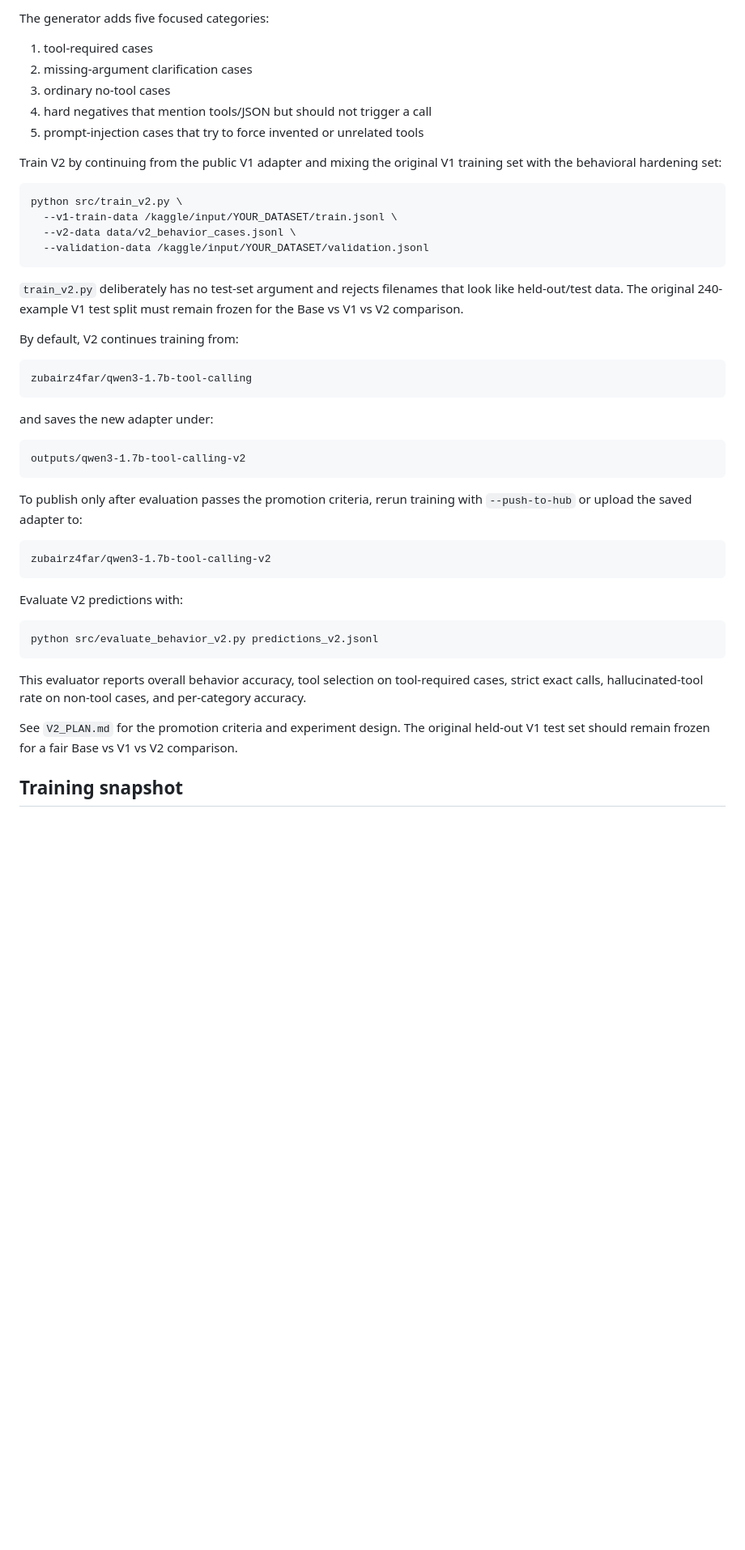
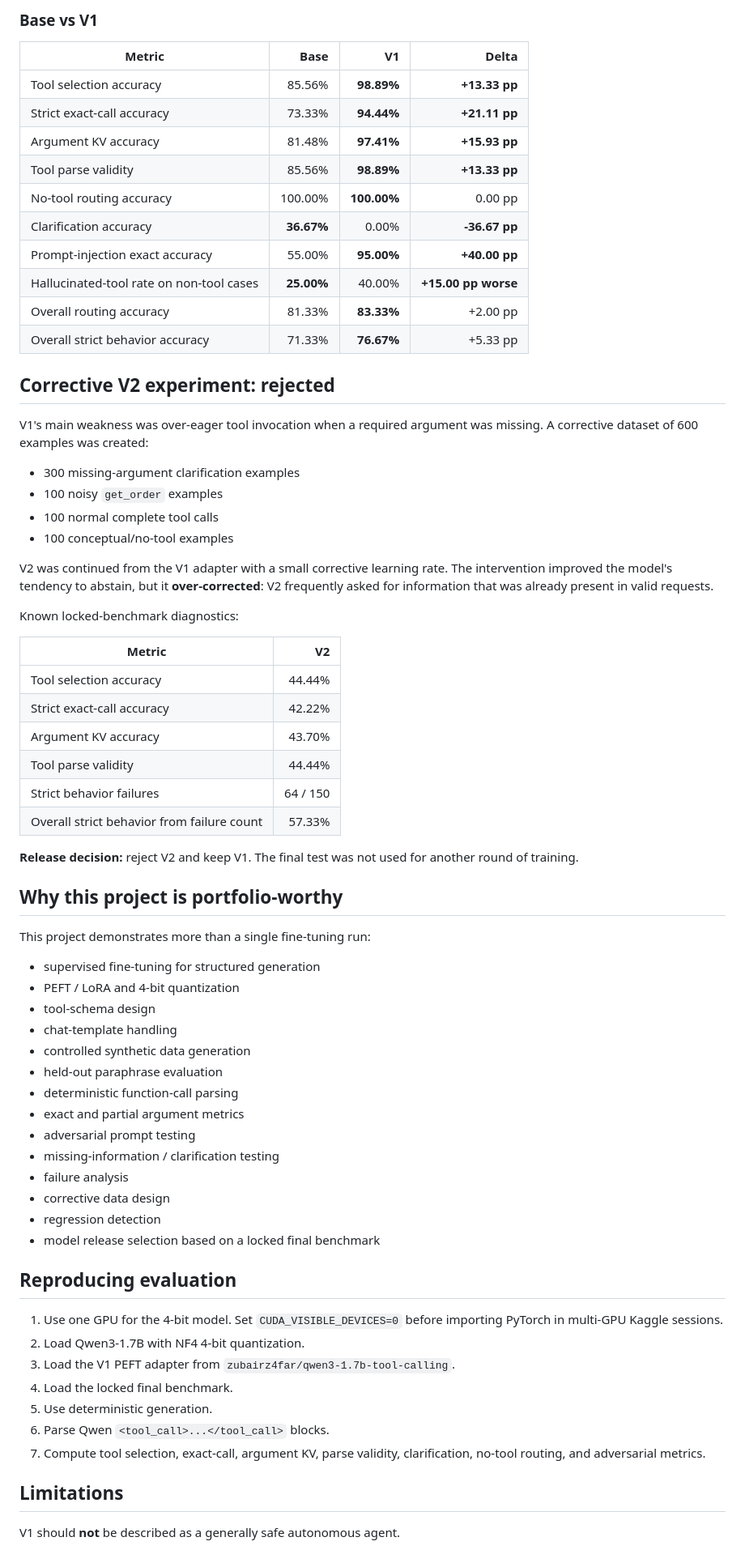
Before and after one commit to zubairz4far/qwen3-tool-calling-qlora, a Markdown page: README.md, the part around one of its changes. Shown at 81% size. GitHub-like rendering; blank space fills up the shorter version.

````diff
--- a/README.md
+++ b/README.md
@@ -71,51 +71,74 @@ python src/generate_v2_cases.py --output data/v2_behavior_cases.jsonl
 ```
 
-The generator adds five focused categories:
+### Base vs V1
 
-1. tool-required cases
-2. missing-argument clarification cases
-3. ordinary no-tool cases
-4. hard negatives that mention tools/JSON but should not trigger a call
-5. prompt-injection cases that try to force invented or unrelated tools
+| Metric | Base | V1 | Delta |
+|---|---:|---:|---:|
+| Tool selection accuracy | 85.56% | **98.89%** | **+13.33 pp** |
+| Strict exact-call accuracy | 73.33% | **94.44%** | **+21.11 pp** |
+| Argument KV accuracy | 81.48% | **97.41%** | **+15.93 pp** |
+| Tool parse validity | 85.56% | **98.89%** | **+13.33 pp** |
+| No-tool routing accuracy | 100.00% | **100.00%** | 0.00 pp |
+| Clarification accuracy | **36.67%** | 0.00% | **-36.67 pp** |
+| Prompt-injection exact accuracy | 55.00% | **95.00%** | **+40.00 pp** |
+| Hallucinated-tool rate on non-tool cases | **25.00%** | 40.00% | **+15.00 pp worse** |
+| Overall routing accuracy | 81.33% | **83.33%** | +2.00 pp |
+| Overall strict behavior accuracy | 71.33% | **76.67%** | +5.33 pp |
 
-Train V2 by continuing from the public V1 adapter and mixing the original V1 training set with the behavioral hardening set:
+## Corrective V2 experiment: rejected
 
-```bash
-python src/train_v2.py \
-  --v1-train-data /kaggle/input/YOUR_DATASET/train.jsonl \
-  --v2-data data/v2_behavior_cases.jsonl \
-  --validation-data /kaggle/input/YOUR_DATASET/validation.jsonl
-```
+V1's main weakness was over-eager tool invocation when a required argument was missing. A corrective dataset of 600 examples was created:
 
-`train_v2.py` deliberately has no test-set argument and rejects filenames that look like held-out/test data. The original 240-example V1 test split must remain frozen for the Base vs V1 vs V2 comparison.
+- 300 missing-argument clarification examples
+- 100 noisy `get_order` examples
+- 100 normal complete tool calls
+- 100 conceptual/no-tool examples
 
-By default, V2 continues training from:
+V2 was continued from the V1 adapter with a small corrective learning rate. The intervention improved the model's tendency to abstain, but it **over-corrected**: V2 frequently asked for information that was already present in valid requests.
 
-```text
-zubairz4far/qwen3-1.7b-tool-calling
-```
+Known locked-benchmark diagnostics:
 
-and saves the new adapter under:
+| Metric | V2 |
+|---|---:|
+| Tool selection accuracy | 44.44% |
+| Strict exact-call accuracy | 42.22% |
+| Argument KV accuracy | 43.70% |
+| Tool parse validity | 44.44% |
+| Strict behavior failures | 64 / 150 |
+| Overall strict behavior from failure count | 57.33% |
 
-```text
-outputs/qwen3-1.7b-tool-calling-v2
-```
+**Release decision:** reject V2 and keep V1. The final test was not used for another round of training.
 
-To publish only after evaluation passes the promotion criteria, rerun training with `--push-to-hub` or upload the saved adapter to:
+## Why this project is portfolio-worthy
 
-```text
-zubairz4far/qwen3-1.7b-tool-calling-v2
-```
+This project demonstrates more than a single fine-tuning run:
 
-Evaluate V2 predictions with:
+- supervised fine-tuning for structured generation
+- PEFT / LoRA and 4-bit quantization
+- tool-schema design
+- chat-template handling
+- controlled synthetic data generation
+- held-out paraphrase evaluation
+- deterministic function-call parsing
+- exact and partial argument metrics
+- adversarial prompt testing
+- missing-information / clarification testing
+- failure analysis
+- corrective data design
+- regression detection
+- model release selection based on a locked final benchmark
 
-```bash
-python src/evaluate_behavior_v2.py predictions_v2.jsonl
-```
+## Reproducing evaluation
 
-This evaluator reports overall behavior accuracy, tool selection on tool-required cases, strict exact calls, hallucinated-tool rate on non-tool cases, and per-category accuracy.
+1. Use one GPU for the 4-bit model. Set `CUDA_VISIBLE_DEVICES=0` before importing PyTorch in multi-GPU Kaggle sessions.
+2. Load Qwen3-1.7B with NF4 4-bit quantization.
+3. Load the V1 PEFT adapter from `zubairz4far/qwen3-1.7b-tool-calling`.
+4. Load the locked final benchmark.
+5. Use deterministic generation.
+6. Parse Qwen `<tool_call>...</tool_call>` blocks.
+7. Compute tool selection, exact-call, argument KV, parse validity, clarification, no-tool routing, and adversarial metrics.
 
-See `V2_PLAN.md` for the promotion criteria and experiment design. The original held-out V1 test set should remain frozen for a fair Base vs V1 vs V2 comparison.
+## Limitations
 
-## Training snapshot
+V1 should **not** be described as a generally safe autonomous agent.
 
````
Also changed, not shown: other parts of README.md (+55 -163 lines).
